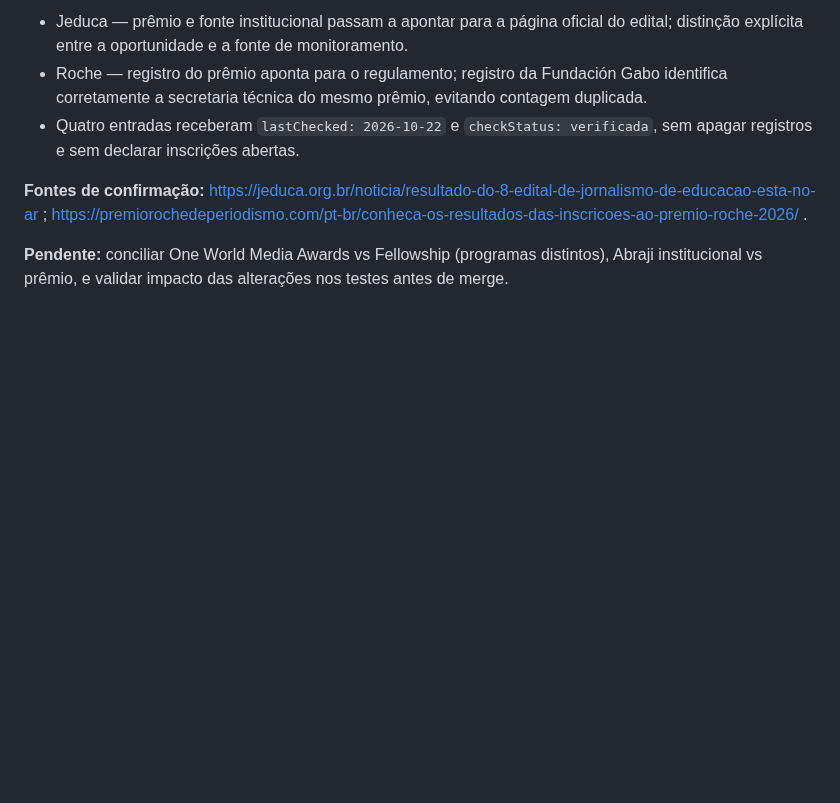
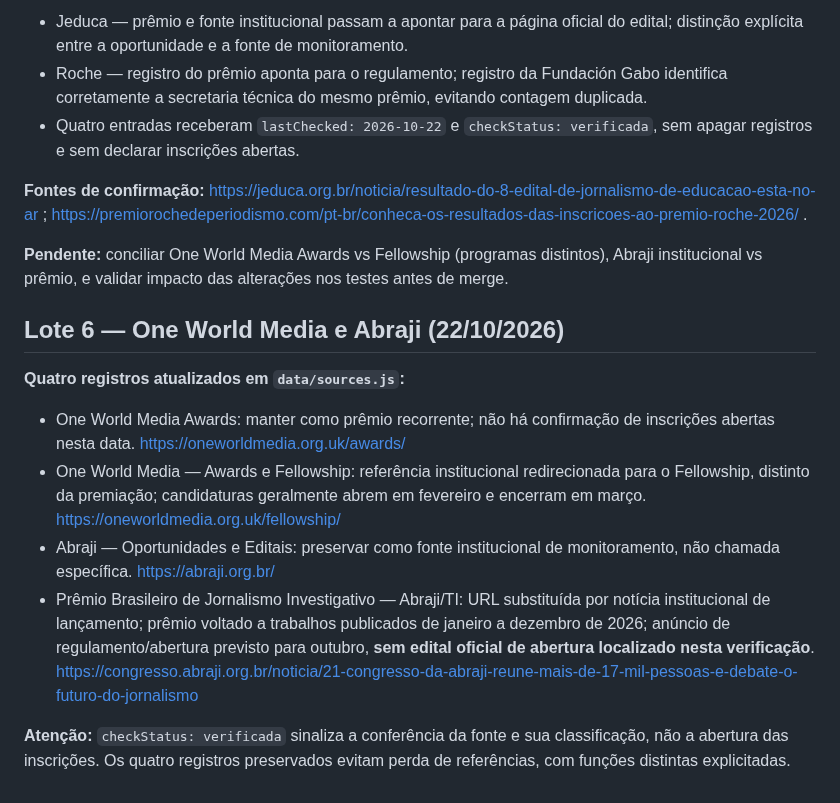
Before and after one commit to r4chelxx/radar-plot-publico, a Markdown page: audits/editorial-sources-2026-10-22.md, the part around the change. GitHub-like rendering; blank space fills up the shorter version.

Commit message:
Document One World Media and Abraji source reconciliation

```diff
--- a/audits/editorial-sources-2026-10-22.md
+++ b/audits/editorial-sources-2026-10-22.md
@@ -75,3 +75,14 @@ Escopo: verificação de fontes oficiais e distinção entre chamada aberta, enc
 **Fontes de confirmação:** https://jeduca.org.br/noticia/resultado-do-8-edital-de-jornalismo-de-educacao-esta-no-ar ; https://premiorochedeperiodismo.com/pt-br/conheca-os-resultados-das-inscricoes-ao-premio-roche-2026/ .
 
 **Pendente:** conciliar One World Media Awards vs Fellowship (programas distintos), Abraji institucional vs prêmio, e validar impacto das alterações nos testes antes de merge.
+
+
+## Lote 6 — One World Media e Abraji (22/10/2026)
+
+**Quatro registros atualizados em `data/sources.js`:**
+- One World Media Awards: manter como prêmio recorrente; não há confirmação de inscrições abertas nesta data. https://oneworldmedia.org.uk/awards/
+- One World Media — Awards e Fellowship: referência institucional redirecionada para o Fellowship, distinto da premiação; candidaturas geralmente abrem em fevereiro e encerram em março. https://oneworldmedia.org.uk/fellowship/
+- Abraji — Oportunidades e Editais: preservar como fonte institucional de monitoramento, não chamada específica. https://abraji.org.br/
+- Prêmio Brasileiro de Jornalismo Investigativo — Abraji/TI: URL substituída por notícia institucional de lançamento; prêmio voltado a trabalhos publicados de janeiro a dezembro de 2026; anúncio de regulamento/abertura previsto para outubro, **sem edital oficial de abertura localizado nesta verificação**. https://congresso.abraji.org.br/noticia/21-congresso-da-abraji-reune-mais-de-17-mil-pessoas-e-debate-o-futuro-do-jornalismo
+
+**Atenção:** `checkStatus: verificada` sinaliza a conferência da fonte e sua classificação, não a abertura das inscrições. Os quatro registros preservados evitam perda de referências, com funções distintas explicitadas.
```
